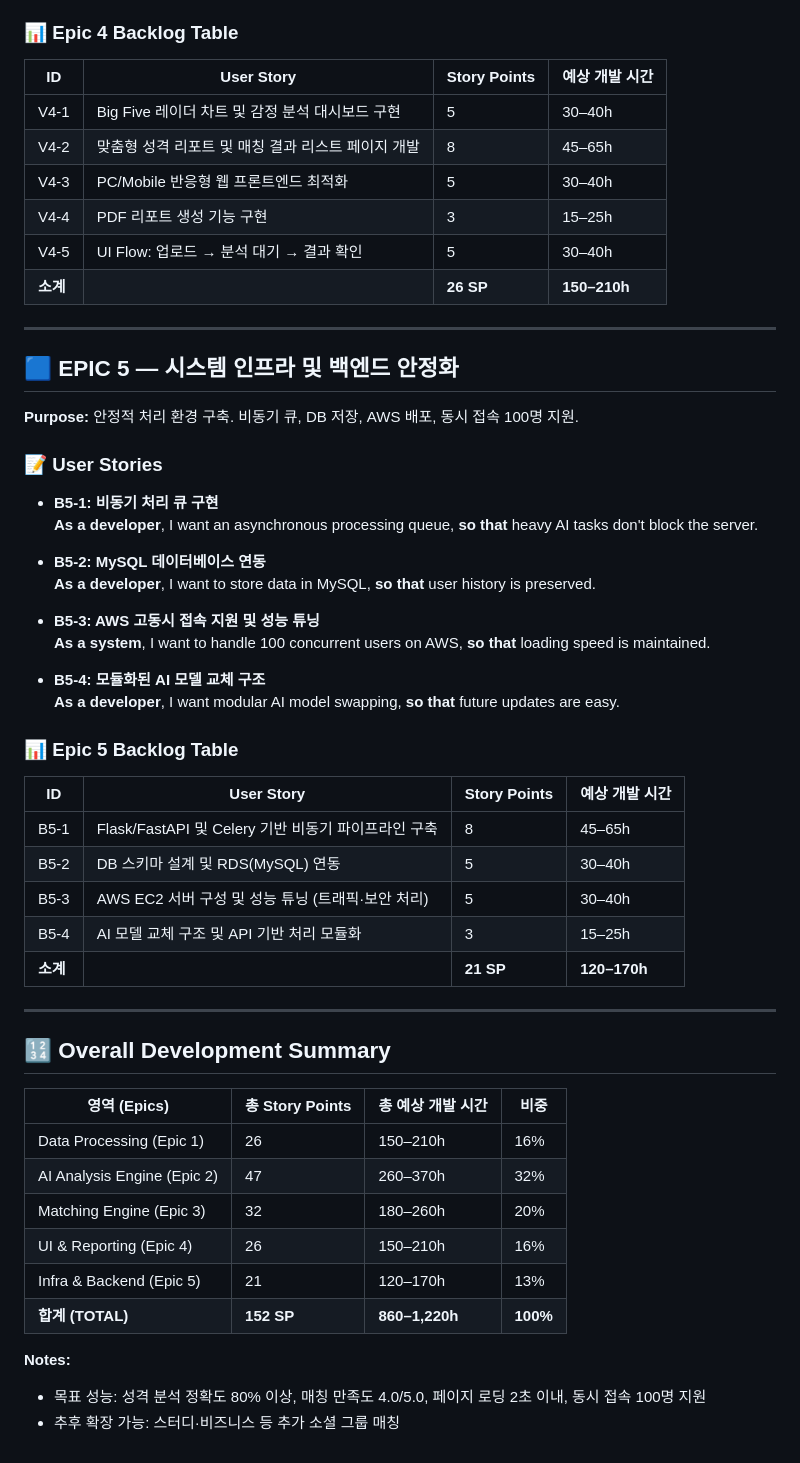
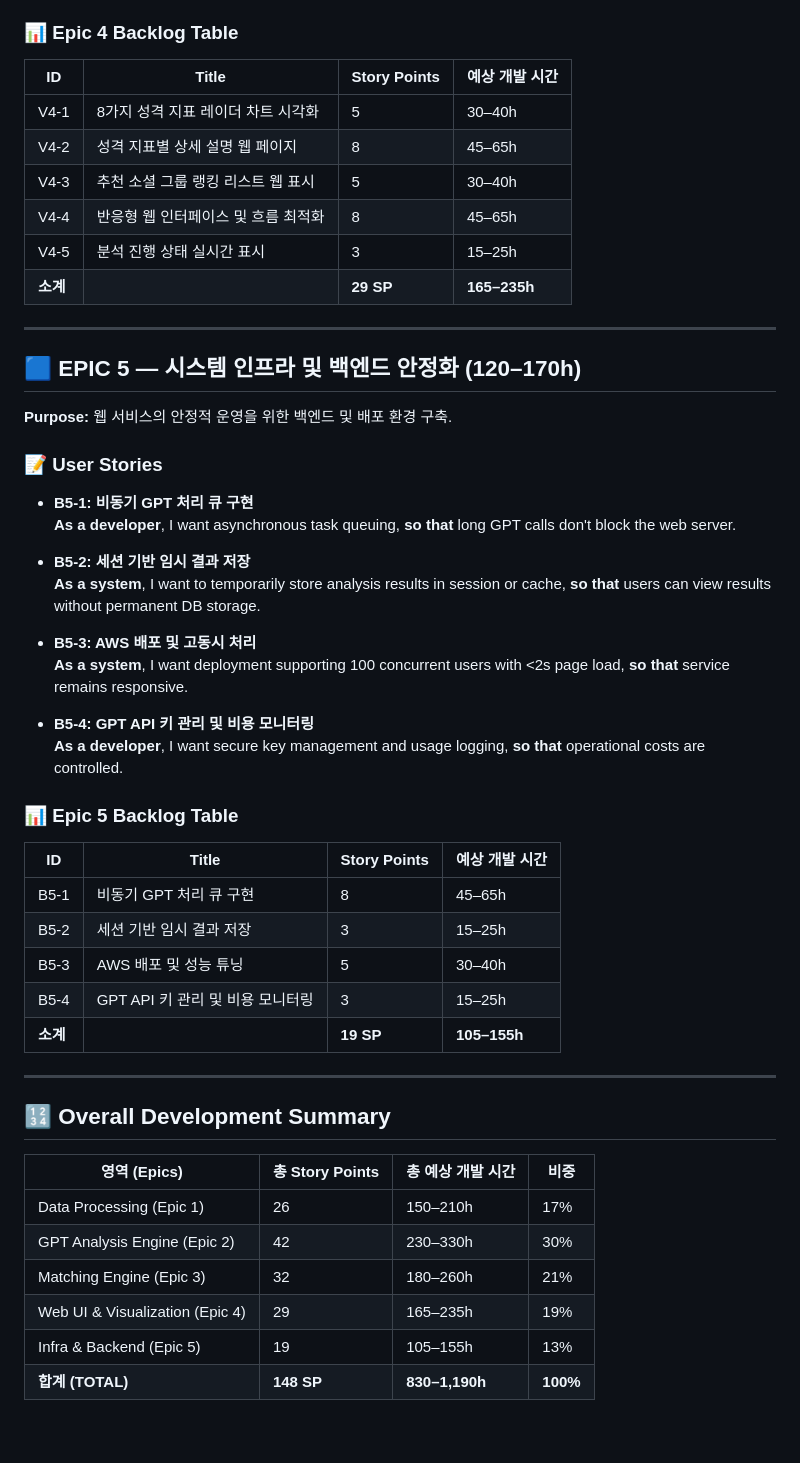
Before and after one commit to 2026TUKCOMCD/EchoMind, a Markdown page: doc/ProductBacklog_Grok.md, the part around one of its changes. Rendered like a GitHub page; blank space fills up the shorter version.

```diff
--- a/doc/ProductBacklog_Grok.md
+++ b/doc/ProductBacklog_Grok.md
@@ -183,49 +171,49 @@
 
 ### 📊 Epic 4 Backlog Table
-| ID   | User Story                                      | Story Points | 예상 개발 시간 |
-|------|-------------------------------------------------|--------------|----------------|
-| V4-1 | Big Five 레이더 차트 및 감정 분석 대시보드 구현               | 5            | 30–40h        |
-| V4-2 | 맞춤형 성격 리포트 및 매칭 결과 리스트 페이지 개발             | 8            | 45–65h        |
-| V4-3 | PC/Mobile 반응형 웹 프론트엔드 최적화                       | 5            | 30–40h        |
-| V4-4 | PDF 리포트 생성 기능 구현                                | 3            | 15–25h        |
-| V4-5 | UI Flow: 업로드 → 분석 대기 → 결과 확인                     | 5            | 30–40h        |
-| **소계** |                                             | **26 SP**    | **150–210h**  |
+| ID   | Title                                      | Story Points | 예상 개발 시간 |
+|------|--------------------------------------------|--------------|----------------|
+| V4-1 | 8가지 성격 지표 레이더 차트 시각화          | 5            | 30–40h        |
+| V4-2 | 성격 지표별 상세 설명 웹 페이지             | 8            | 45–65h        |
+| V4-3 | 추천 소셜 그룹 랭킹 리스트 웹 표시          | 5            | 30–40h        |
+| V4-4 | 반응형 웹 인터페이스 및 흐름 최적화         | 8            | 45–65h        |
+| V4-5 | 분석 진행 상태 실시간 표시                  | 3            | 15–25h        |
+| **소계** |                                        | **29 SP**    | **165–235h**  |
 
 ---
 
-## 🟦 EPIC 5 — 시스템 인프라 및 백엔드 안정화
-**Purpose:** 안정적 처리 환경 구축. 비동기 큐, DB 저장, AWS 배포, 동시 접속 100명 지원.
+## 🟦 EPIC 5 — 시스템 인프라 및 백엔드 안정화 (120–170h)
+**Purpose:** 웹 서비스의 안정적 운영을 위한 백엔드 및 배포 환경 구축.
 
 ### 📝 User Stories
 
-* **B5-1: 비동기 처리 큐 구현**
+* **B5-1: 비동기 GPT 처리 큐 구현**
   **As a developer**,
-  I want an asynchronous processing queue,
-  **so that** heavy AI tasks don't block the server.
+  I want asynchronous task queuing,
+  **so that** long GPT calls don't block the web server.
 
-* **B5-2: MySQL 데이터베이스 연동**
+* **B5-2: 세션 기반 임시 결과 저장**
+  **As a system**,
+  I want to temporarily store analysis results in session or cache,
+  **so that** users can view results without permanent DB storage.
+
+* **B5-3: AWS 배포 및 고동시 처리**
+  **As a system**,
+  I want deployment supporting 100 concurrent users with <2s page load,
+  **so that** service remains responsive.
+
+* **B5-4: GPT API 키 관리 및 비용 모니터링**
   **As a developer**,
-  I want to store data in MySQL,
-  **so that** user history is preserved.
-
-* **B5-3: AWS 고동시 접속 지원 및 성능 튜닝**
-  **As a system**,
-  I want to handle 100 concurrent users on AWS,
-  **so that** loading speed is maintained.
-
-* **B5-4: 모듈화된 AI 모델 교체 구조**
-  **As a developer**,
-  I want modular AI model swapping,
-  **so that** future updates are easy.
+  I want secure key management and usage logging,
+  **so that** operational costs are controlled.
 
 ### 📊 Epic 5 Backlog Table
-| ID   | User Story                                      | Story Points | 예상 개발 시간 |
-|------|-------------------------------------------------|--------------|----------------|
-| B5-1 | Flask/FastAPI 및 Celery 기반 비동기 파이프라인 구축           | 8            | 45–65h        |
-| B5-2 | DB 스키마 설계 및 RDS(MySQL) 연동                         | 5            | 30–40h        |
-| B5-3 | AWS EC2 서버 구성 및 성능 튜닝 (트래픽·보안 처리)            | 5            | 30–40h        |
-| B5-4 | AI 모델 교체 구조 및 API 기반 처리 모듈화                    | 3            | 15–25h        |
-| **소계** |                                             | **21 SP**    | **120–170h**  |
+| ID   | Title                                      | Story Points | 예상 개발 시간 |
+|------|--------------------------------------------|--------------|----------------|
+| B5-1 | 비동기 GPT 처리 큐 구현                     | 8            | 45–65h        |
+| B5-2 | 세션 기반 임시 결과 저장                    | 3            | 15–25h        |
+| B5-3 | AWS 배포 및 성능 튜닝                       | 5            | 30–40h        |
+| B5-4 | GPT API 키 관리 및 비용 모니터링             | 3            | 15–25h        |
+| **소계** |                                        | **19 SP**    | **105–155h**  |
 
 ---
 
@@ -233,13 +221,9 @@
 
 | 영역 (Epics)                  | 총 Story Points | 총 예상 개발 시간 | 비중  |
 |-------------------------------|-----------------|-------------------|-------|
-| Data Processing (Epic 1)      | 26              | 150–210h          | 16%   |
-| AI Analysis Engine (Epic 2)   | 47              | 260–370h          | 32%   |
-| Matching Engine (Epic 3)      | 32              | 180–260h          | 20%   |
-| UI & Reporting (Epic 4)       | 26              | 150–210h          | 16%   |
-| Infra & Backend (Epic 5)      | 21              | 120–170h          | 13%   |
-| **합계 (TOTAL)**              | **152 SP**      | **860–1,220h**    | **100%** |
-
-**Notes:**
-- 목표 성능: 성격 분석 정확도 80% 이상, 매칭 만족도 4.0/5.0, 페이지 로딩 2초 이내, 동시 접속 100명 지원
-- 추후 확장 가능: 스터디·비즈니스 등 추가 소셜 그룹 매칭
+| Data Processing (Epic 1)      | 26              | 150–210h          | 17%   |
+| GPT Analysis Engine (Epic 2)  | 42              | 230–330h          | 30%   |
+| Matching Engine (Epic 3)      | 32              | 180–260h          | 21%   |
+| Web UI & Visualization (Epic 4) | 29            | 165–235h          | 19%   |
+| Infra & Backend (Epic 5)      | 19              | 105–155h          | 13%   |
+| **합계 (TOTAL)**              | **148 SP**      | **830–1,190h**    | **100%** |
```
Also changed, not shown: other parts of doc/ProductBacklog_Grok.md (+105 -117 lines).
